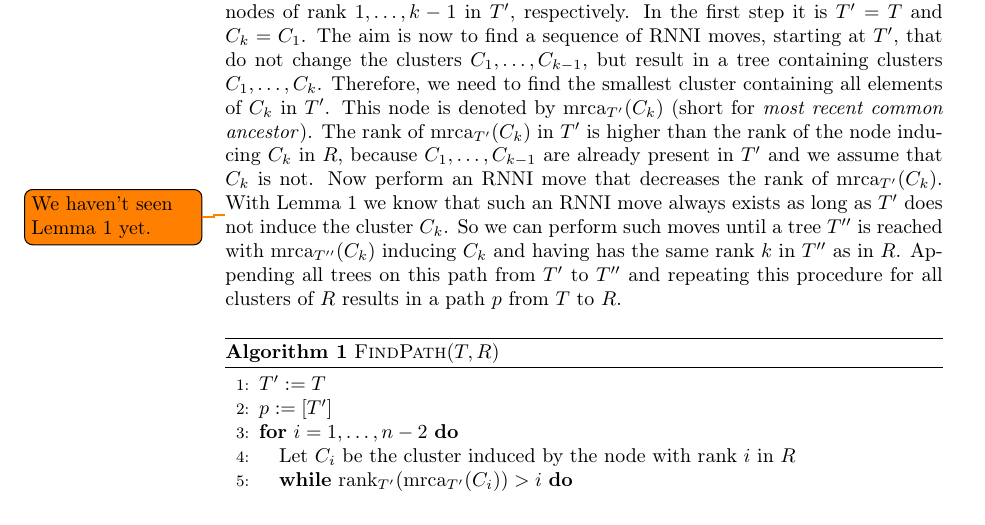
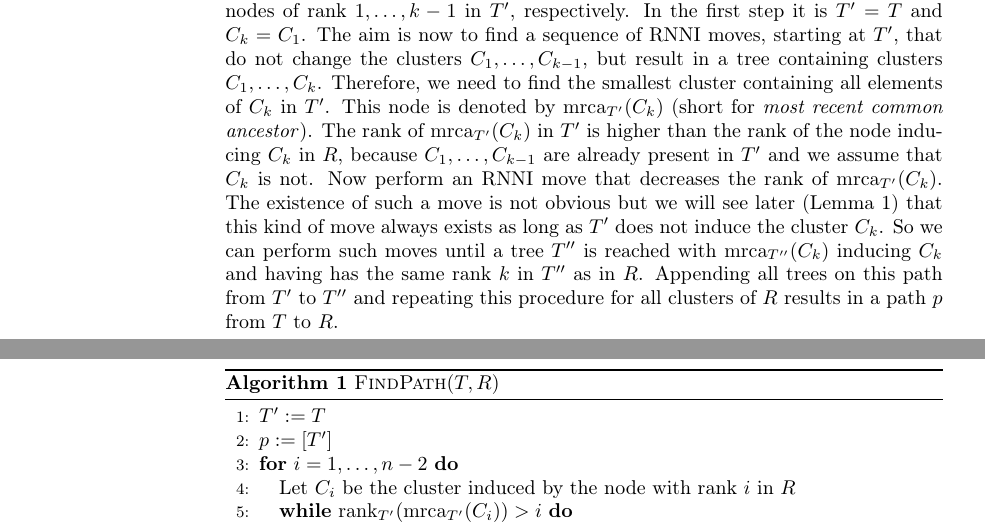
Before and after one commit to bioDS/RNNI_paper, a LaTeX paper (rnni_convexity.tex): part of page 4 of 20 before the commit and two parts of pages 4 and 5 of 20 after it, the two joined at a grey line, cut so that both start at the same text. Compiled offline with pdfLaTeX.

Commit message:
better reference to Lemma 1

```diff
--- a/rnni_convexity.tex
+++ b/rnni_convexity.tex
@@ -191,8 +191,7 @@ Therefore, we need to find the smallest cluster containing all elements of $C_k$
 This node is denoted by $\mrca_{T'}(C_k)$ (short for \emph{most recent common ancestor}).
 The rank of $\mrca_{T'}(C_k)$ in $T'$ is higher than the rank of the node inducing $C_k$ in $R$, because $C_1, \ldots, C_{k-1}$ are already present in $T'$ and we assume that $C_k$ is not.
 Now perform an $\rnni$ move that decreases the rank of $\mrca_{T'}(C_k)$.
-\todo{We haven't seen Lemma 1 yet.}
-With Lemma~\ref{lemma:mrca_move} we know that such an $\rnni$ move always exists as long as $T'$ does not induce the cluster $C_k$.
+The existence of such a move is not obvious but we will see later (Lemma~\ref{lemma:mrca_move}) that this kind of move always exists as long as $T'$ does not induce the cluster $C_k$.
 So we can perform such moves until a tree $T''$ is reached with $\mrca_{T''}(C_k)$ inducing $C_k$ and having has the same rank $k$ in $T''$ as in $R$.
 Appending all trees on this path from $T'$ to $T''$ and repeating this procedure for all clusters of $R$ results in a path $p$ from $T$ to $R$.
 
```
